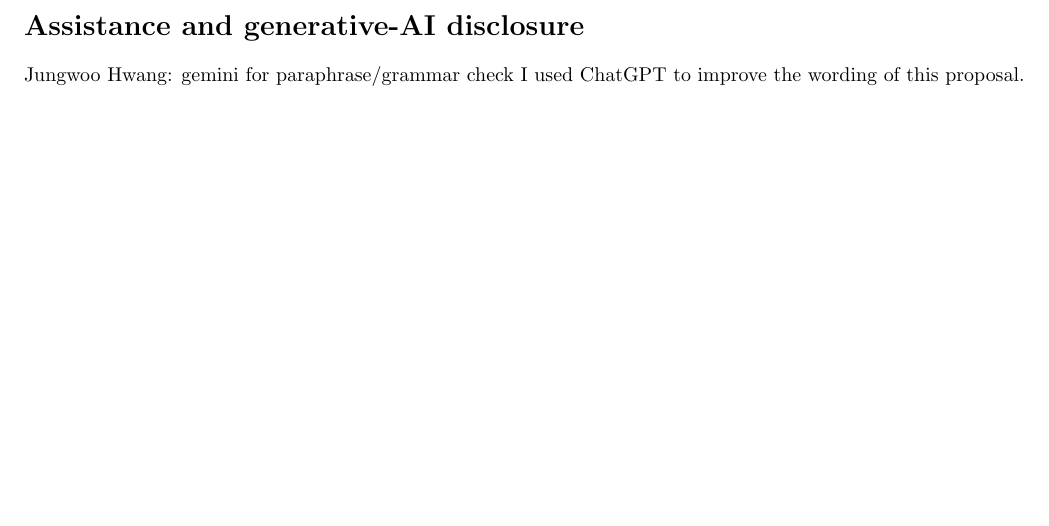
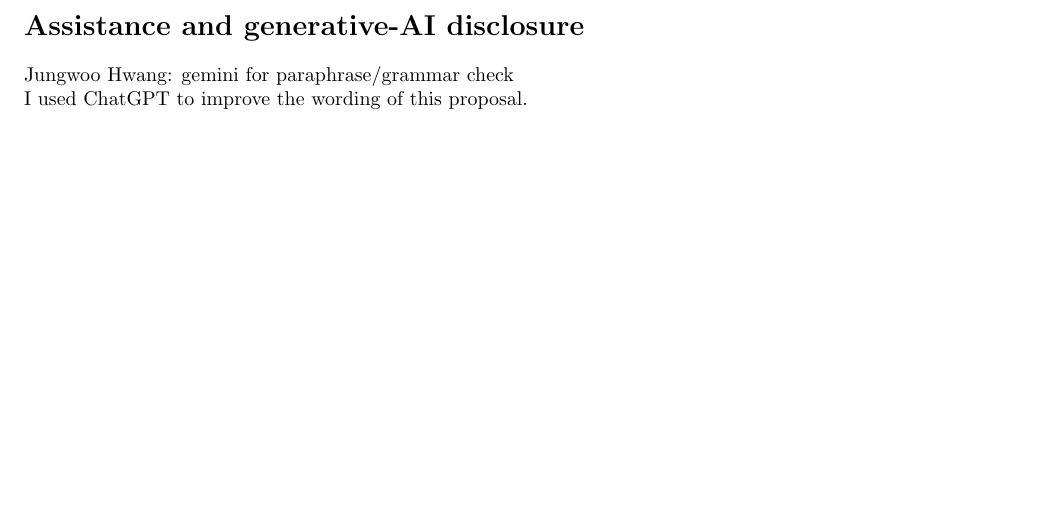
Before and after one commit to IrmaModz/cs577-tiny-vit, a LaTeX document (CS577_Proposal_Template.tex): part of page 2 of 2, cut so that both start at the same text. Compiled offline with pdfLaTeX.

Commit message:
moved sentences to the next line

```diff
--- a/CS577_Proposal_Template.tex
+++ b/CS577_Proposal_Template.tex
@@ -62,7 +62,7 @@
 
 \section*{Assistance and generative-AI disclosure}
 
-Jungwoo Hwang: gemini for paraphrase/grammar check
+Jungwoo Hwang: gemini for paraphrase/grammar check\\
 I used ChatGPT to improve the wording of this proposal.
 
 \end{document}
```
Also changed, not shown: CS577_Proposal_Template.pdf, 3 other files.
